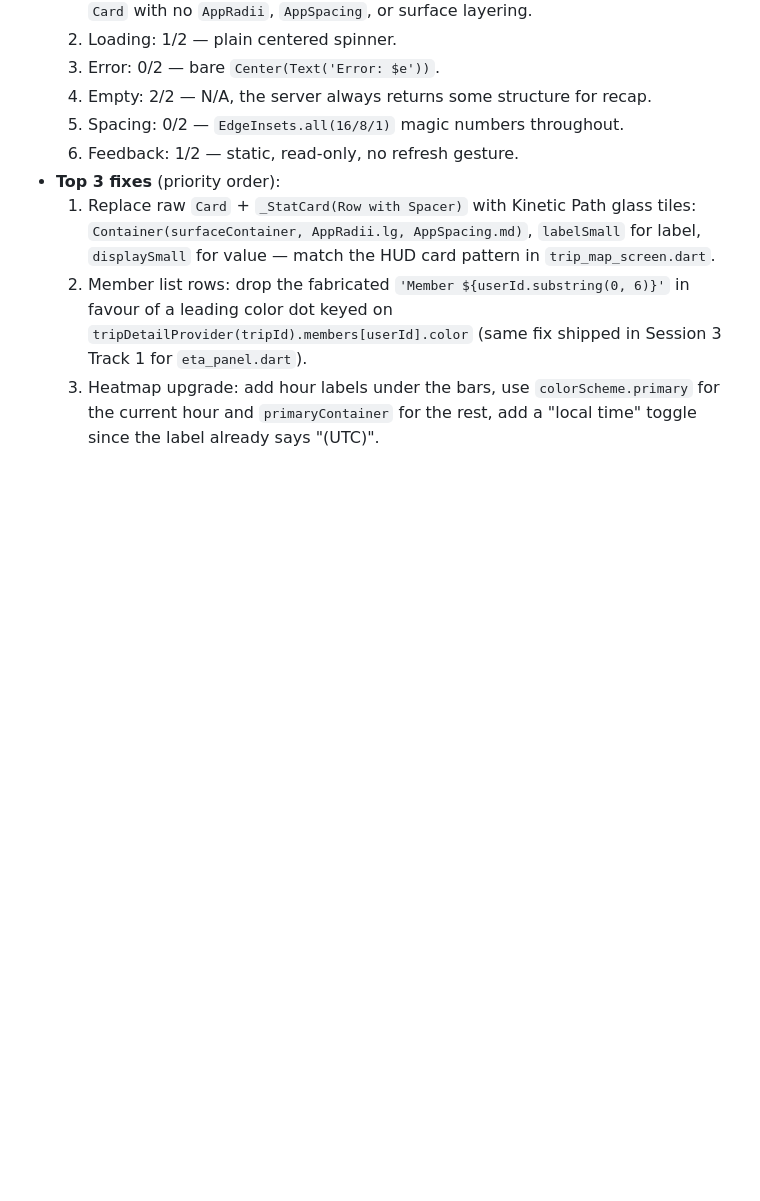
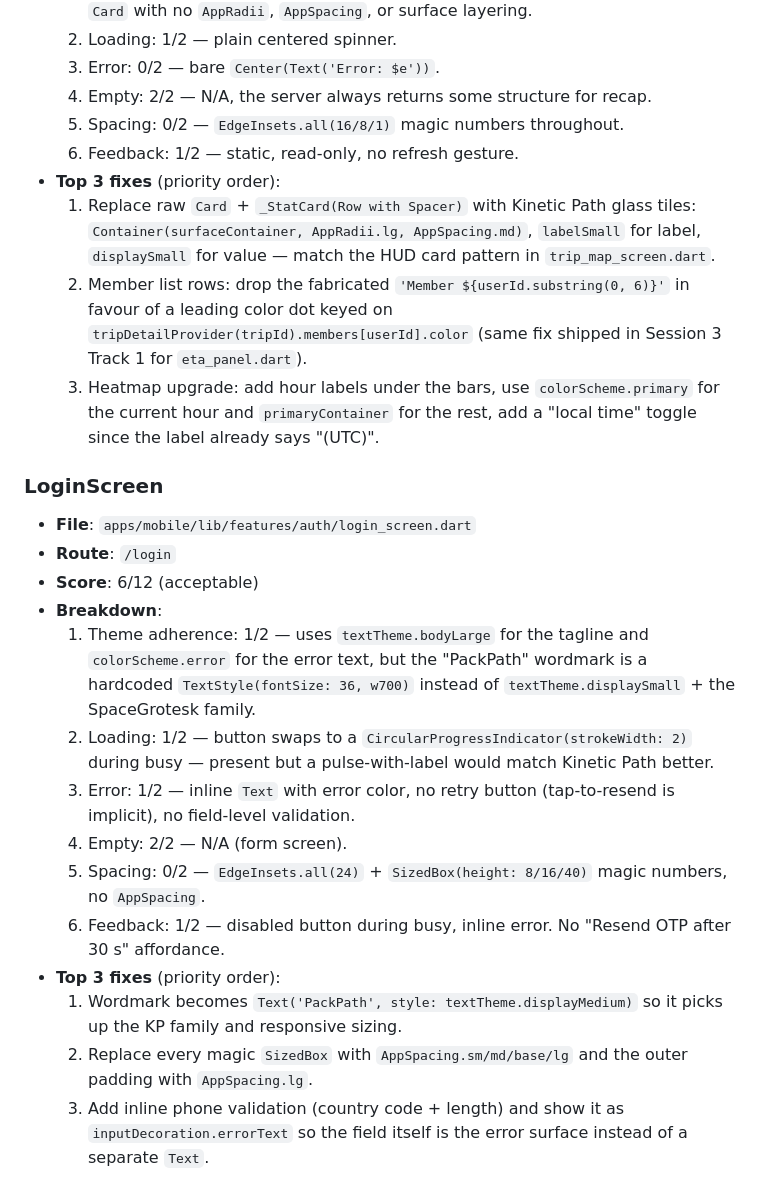
Before and after one commit to ankitjha67/PackPath, a Markdown page: docs/SCREEN_AUDIT.md, the part around the change. Rendered like a GitHub page; blank space fills up the shorter version.

Commit message:
docs(audit): grade LoginScreen

```diff
--- a/docs/SCREEN_AUDIT.md
+++ b/docs/SCREEN_AUDIT.md
@@ -128,3 +128,20 @@ _Generated 2026-04-13. Bar: `trip_map_screen.dart`, `onboarding_screen.dart`, `h
   1. Replace raw `Card` + `_StatCard(Row with Spacer)` with Kinetic Path glass tiles: `Container(surfaceContainer, AppRadii.lg, AppSpacing.md)`, `labelSmall` for label, `displaySmall` for value — match the HUD card pattern in `trip_map_screen.dart`.
   2. Member list rows: drop the fabricated `'Member ${userId.substring(0, 6)}'` in favour of a leading color dot keyed on `tripDetailProvider(tripId).members[userId].color` (same fix shipped in Session 3 Track 1 for `eta_panel.dart`).
   3. Heatmap upgrade: add hour labels under the bars, use `colorScheme.primary` for the current hour and `primaryContainer` for the rest, add a "local time" toggle since the label already says "(UTC)".
+
+### LoginScreen
+
+- **File**: `apps/mobile/lib/features/auth/login_screen.dart`
+- **Route**: `/login`
+- **Score**: 6/12 (acceptable)
+- **Breakdown**:
+  1. Theme adherence: 1/2 — uses `textTheme.bodyLarge` for the tagline and `colorScheme.error` for the error text, but the "PackPath" wordmark is a hardcoded `TextStyle(fontSize: 36, w700)` instead of `textTheme.displaySmall` + the SpaceGrotesk family.
+  2. Loading: 1/2 — button swaps to a `CircularProgressIndicator(strokeWidth: 2)` during busy — present but a pulse-with-label would match Kinetic Path better.
+  3. Error: 1/2 — inline `Text` with error color, no retry button (tap-to-resend is implicit), no field-level validation.
+  4. Empty: 2/2 — N/A (form screen).
+  5. Spacing: 0/2 — `EdgeInsets.all(24)` + `SizedBox(height: 8/16/40)` magic numbers, no `AppSpacing`.
+  6. Feedback: 1/2 — disabled button during busy, inline error. No "Resend OTP after 30 s" affordance.
+- **Top 3 fixes** (priority order):
+  1. Wordmark becomes `Text('PackPath', style: textTheme.displayMedium)` so it picks up the KP family and responsive sizing.
+  2. Replace every magic `SizedBox` with `AppSpacing.sm/md/base/lg` and the outer padding with `AppSpacing.lg`.
+  3. Add inline phone validation (country code + length) and show it as `inputDecoration.errorText` so the field itself is the error surface instead of a separate `Text`.
```
